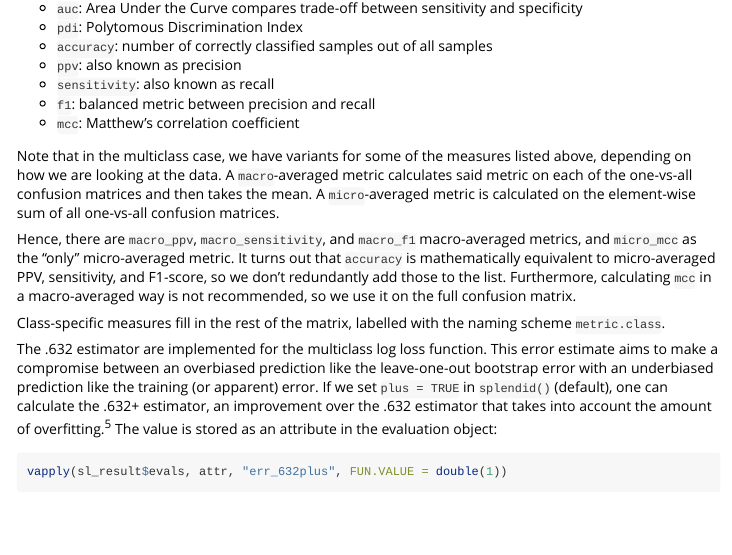
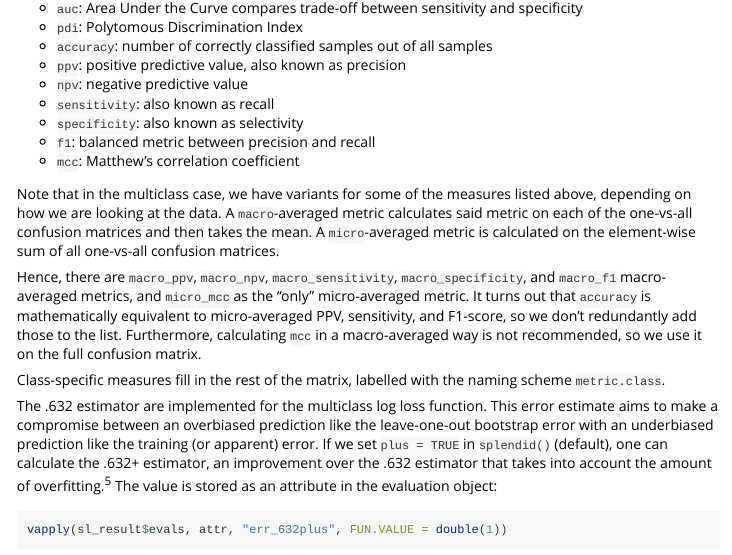
Before and after one commit to AlineTalhouk/splendid, an R Markdown document (vignettes/ensemble_classification.Rmd): the page in a window 1100 px wide, from 4090 px down. Rendered offline with R 4.5, knitr and Pandoc, with nearby package versions; code that draws random numbers runs with fixed seeds of ours; some code elsewhere in the file could not run offline; common packages that the code uses without loading them are loaded.

Commit message:
update vignette evaluation metrics section

```diff
--- a/vignettes/ensemble_classification.Rmd
+++ b/vignettes/ensemble_classification.Rmd
@@ -173,14 +173,16 @@ kable(sl_result$evals$svm, caption = "SVM Evaluation Metrics")
 - `auc`: Area Under the Curve compares trade-off between sensitivity and specificity
 - `pdi`: Polytomous Discrimination Index
 - `accuracy`: number of correctly classified samples out of all samples
-- `ppv`: also known as precision
+- `ppv`: positive predictive value, also known as precision
+- `npv`: negative predictive value
 - `sensitivity`: also known as recall
+- `specificity`: also known as selectivity
 - `f1`: balanced metric between precision and recall
 - `mcc`: Matthew's correlation coefficient
 
 Note that in the multiclass case, we have variants for some of the measures listed above, depending on how we are looking at the data. A `macro`-averaged metric calculates said metric on each of the one-vs-all confusion matrices and then takes the mean. A `micro`-averaged metric is calculated on the element-wise sum of all one-vs-all confusion matrices.
 
-Hence, there are `macro_ppv`, `macro_sensitivity`, and `macro_f1` macro-averaged metrics, and `micro_mcc` as the "only" micro-averaged metric. It turns out that `accuracy` is mathematically equivalent to micro-averaged PPV, sensitivity, and F1-score, so we don't redundantly add those to the list. Furthermore, calculating `mcc` in a macro-averaged way is not recommended, so we use it on the full confusion matrix.
+Hence, there are `macro_ppv`, `macro_npv`, `macro_sensitivity`, `macro_specificity`, and `macro_f1` macro-averaged metrics, and `micro_mcc` as the "only" micro-averaged metric. It turns out that `accuracy` is mathematically equivalent to micro-averaged PPV, sensitivity, and F1-score, so we don't redundantly add those to the list. Furthermore, calculating `mcc` in a macro-averaged way is not recommended, so we use it on the full confusion matrix.
 
 Class-specific measures fill in the rest of the matrix, labelled with the naming scheme `metric.class`.
 
```
